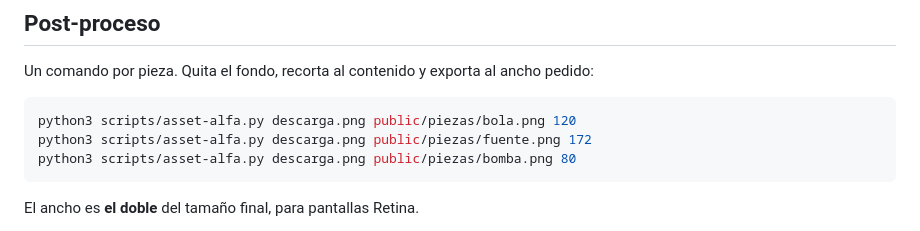
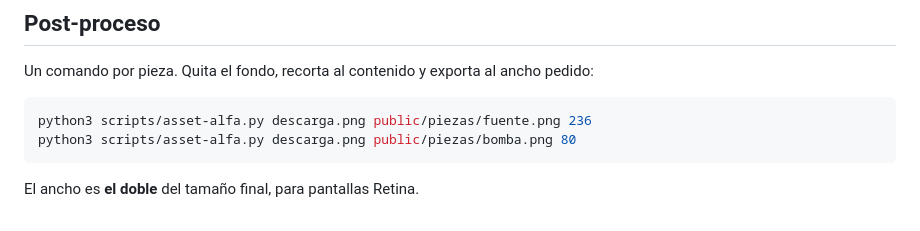
Before and after one commit to chronosceptor/chronosceptor-v4, a Markdown page: docs/prompts-piezas.md, the part around one of its changes. GitHub-like rendering.

````diff
--- a/docs/prompts-piezas.md
+++ b/docs/prompts-piezas.md
@@ -128,8 +135,7 @@ Si aun así te mete escenario, repite la frase al final del prompt.
 Un comando por pieza. Quita el fondo, recorta al contenido y exporta al ancho pedido:
 
 ```sh
-python3 scripts/asset-alfa.py descarga.png public/piezas/bola.png 120
-python3 scripts/asset-alfa.py descarga.png public/piezas/fuente.png 172
+python3 scripts/asset-alfa.py descarga.png public/piezas/fuente.png 236
 python3 scripts/asset-alfa.py descarga.png public/piezas/bomba.png 80
 ```
 
````
Also changed, not shown: other parts of docs/prompts-piezas.md (+16 -5 lines).
